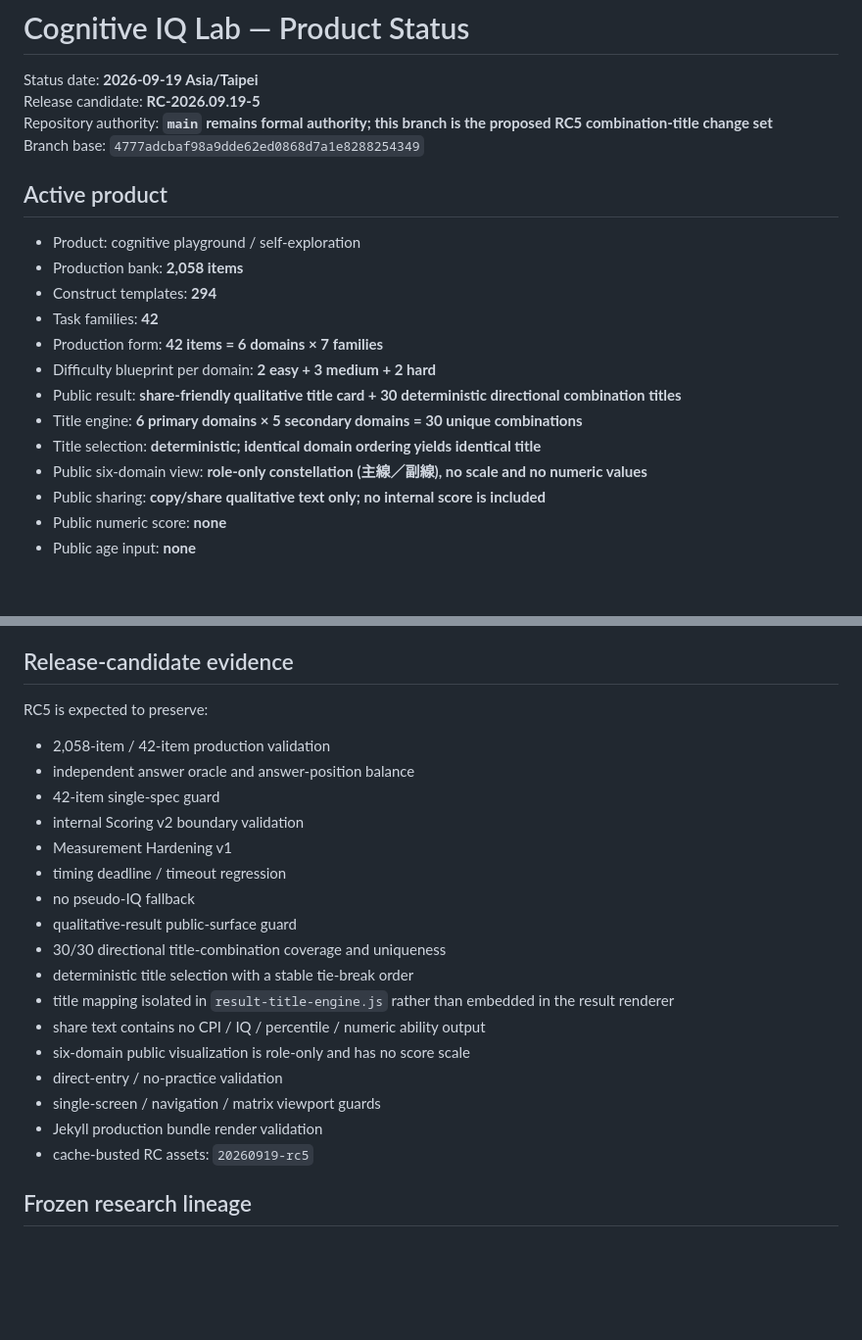
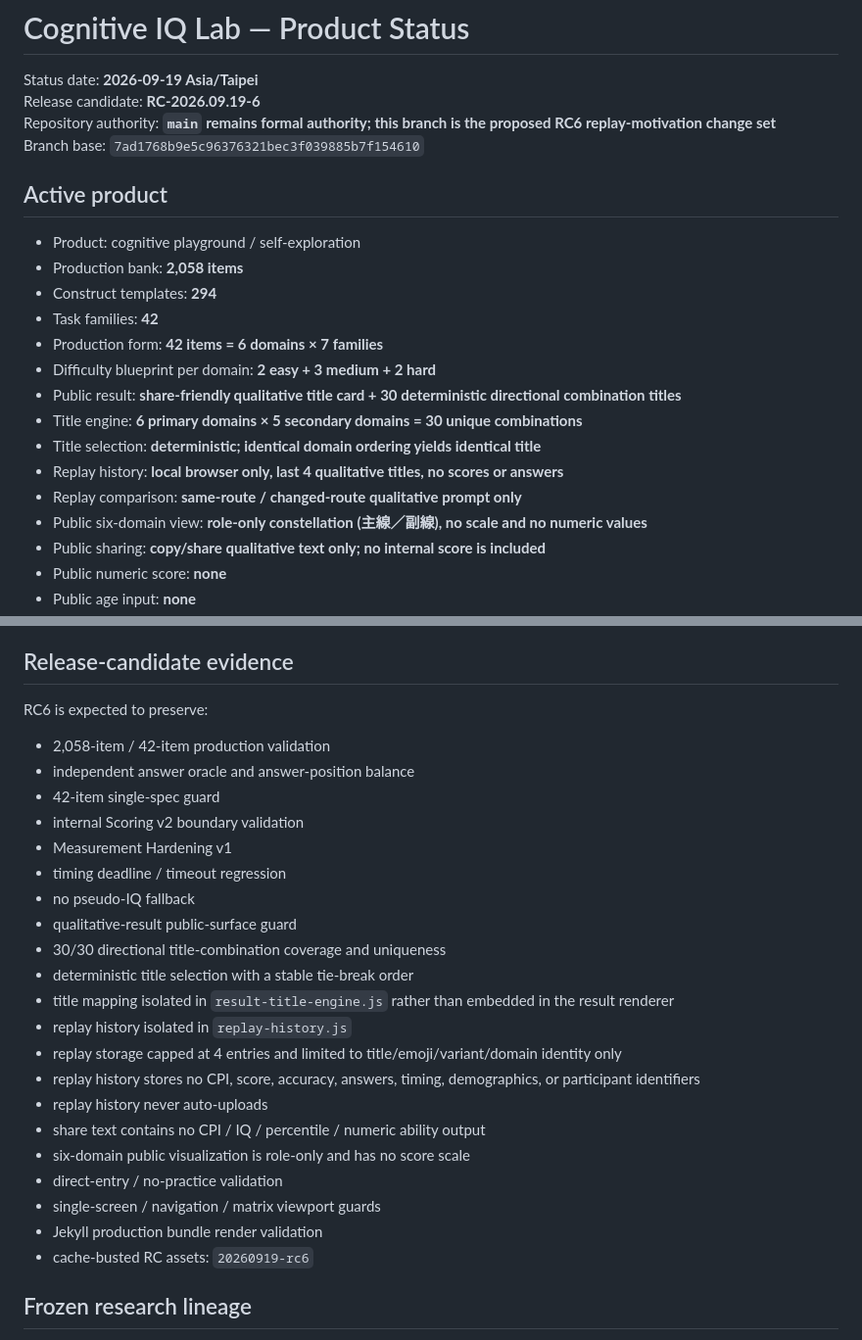
Before and after one commit to qookey109-pixel/IQ, a Markdown page: PRODUCT_STATUS.md, 2 parts joined by grey strips. Shown at 98% size. Rendered like a GitHub page; blank space fills up the shorter version.

Commit message:
Docs: define local qualitative replay RC6

```diff
--- a/PRODUCT_STATUS.md
+++ b/PRODUCT_STATUS.md
@@ -1,9 +1,9 @@
 # Cognitive IQ Lab — Product Status
 
 Status date: **2026-09-19 Asia/Taipei**
-Release candidate: **RC-2026.09.19-5**
-Repository authority: **`main` remains formal authority; this branch is the proposed RC5 combination-title change set**
-Branch base: `4777adcbaf98a9dde62ed0868d7a1e8288254349`
+Release candidate: **RC-2026.09.19-6**
+Repository authority: **`main` remains formal authority; this branch is the proposed RC6 replay-motivation change set**
+Branch base: `7ad1768b9e5c96376321bec3f039885b7f154610`
 
 ## Active product
 
@@ -16,6 +16,8 @@ Branch base: `4777adcbaf98a9dde62ed0868d7a1e8288254349`
 - Public result: **share-friendly qualitative title card + 30 deterministic directional combination titles**
 - Title engine: **6 primary domains × 5 secondary domains = 30 unique combinations**
 - Title selection: **deterministic; identical domain ordering yields identical title**
+- Replay history: **local browser only, last 4 qualitative titles, no scores or answers**
+- Replay comparison: **same-route / changed-route qualitative prompt only**
 - Public six-domain view: **role-only constellation (主線／副線), no scale and no numeric values**
 - Public sharing: **copy/share qualitative text only; no internal score is included**
 - Public numeric score: **none**
@@ -61,7 +63,7 @@ Public-result metadata additionally requires:
 
 ## Release-candidate evidence
 
-RC5 is expected to preserve:
+RC6 is expected to preserve:
 
 - 2,058-item / 42-item production validation
 - independent answer oracle and answer-position balance
@@ -74,12 +76,16 @@ RC5 is expected to preserve:
 - 30/30 directional title-combination coverage and uniqueness
 - deterministic title selection with a stable tie-break order
 - title mapping isolated in `result-title-engine.js` rather than embedded in the result renderer
+- replay history isolated in `replay-history.js`
+- replay storage capped at 4 entries and limited to title/emoji/variant/domain identity only
+- replay history stores no CPI, score, accuracy, answers, timing, demographics, or participant identifiers
+- replay history never auto-uploads
 - share text contains no CPI / IQ / percentile / numeric ability output
 - six-domain public visualization is role-only and has no score scale
 - direct-entry / no-practice validation
 - single-screen / navigation / matrix viewport guards
 - Jekyll production bundle render validation
-- cache-busted RC assets: `20260919-rc5`
+- cache-busted RC assets: `20260919-rc6`
 
 ## Frozen research lineage
 
```
